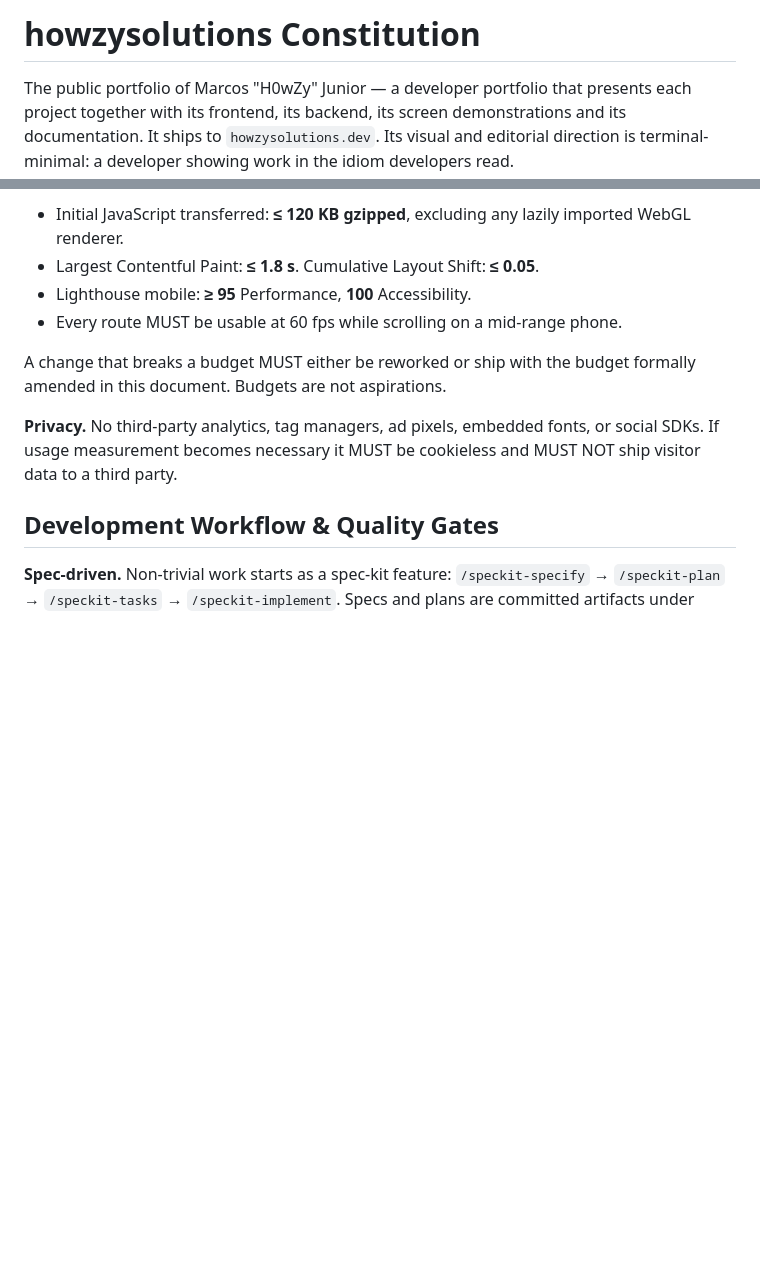
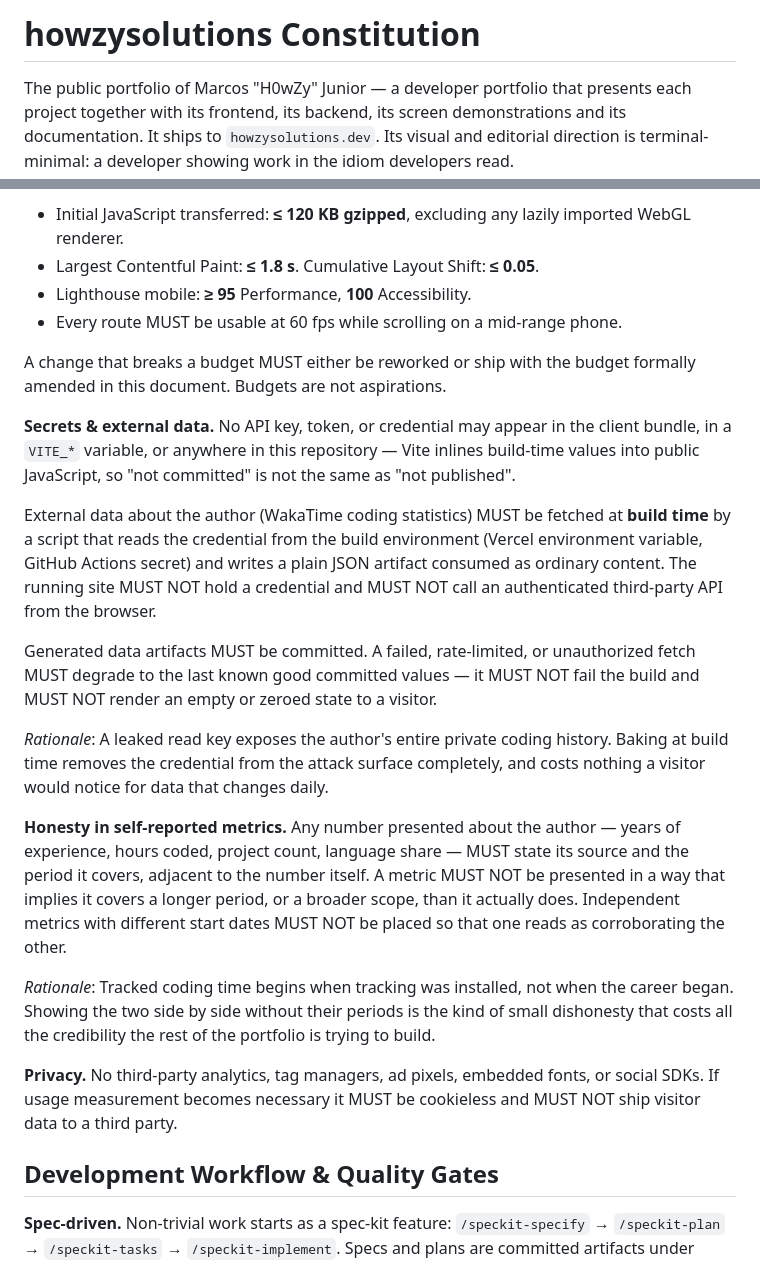
Before and after one commit to H0wZy/howzysolutions, a Markdown page: .specify/memory/constitution.md, 2 parts joined by grey strips. Drawn GitHub-style; blank space fills up the shorter version.

Commit message:
docs: amend constitution to v1.1.0 (secrets handling + metric honesty)
Triggered by the WakaTime integration requirement. Two subsections added to
Technology & Design Constraints; no principle removed or redefined, so MINOR.

Secrets & external data: credentials MUST NOT appear in the client bundle, in
VITE_* variables, or in the repository — Vite inlines build-time values into
public JavaScript, so "not committed" is not "not published". Third-party stats
are fetched at build time from a build-environment secret and committed as a
last-known-good JSON artifact, so a failed or rate-limited fetch degrades to
previous values instead of breaking the build or rendering an empty state.

Honesty in self-reported metrics: every number about the author MUST carry its
source and period adjacent to it, and independent metrics with different start
dates MUST NOT be arranged so one appears to corroborate the other. Tracked
coding time starts when tracking was installed, not when the career began.

Co-Authored-By: Claude Opus 5 <noreply@anthropic.com>
Claude-Session: https://claude.ai/code/session_018w8GJZiGYPWEosp1PbAC3M

```diff
--- a/.specify/memory/constitution.md
+++ b/.specify/memory/constitution.md
@@ -1,6 +1,21 @@
 <!--
 SYNC IMPACT REPORT
 ==================
+Version change: 1.0.0 -> 1.1.0
+Rationale: MINOR. Materially expanded the Technology & Design Constraints section with
+two new subsections required by the WakaTime integration. No principle removed or
+redefined; existing compliant guidance is unaffected.
+
+Added (1.1.0):
+  - "Secrets & External Data" under Technology & Design Constraints — credentials are
+    forbidden in the client bundle and in the repository; third-party data is baked at
+    build time from a build-environment secret and committed as a last-known-good artifact.
+  - "Honesty In Self-Reported Metrics" under Technology & Design Constraints — every
+    number about the author MUST carry its source and its period.
+
+----------------------------------------------------------------------
+Previous entry
+----------------------------------------------------------------------
 Version change: (template, unversioned) -> 1.0.0
 Rationale: Initial ratification. First concrete constitution for the howzysolutions
 portfolio; every placeholder in the scaffold replaced with project-specific governance.
@@ -187,6 +202,35 @@ visitor IPs to another party, and can go down independently of the site.
 A change that breaks a budget MUST either be reworked or ship with the budget formally
 amended in this document. Budgets are not aspirations.
 
+**Secrets & external data.** No API key, token, or credential may appear in the client
+bundle, in a `VITE_*` variable, or anywhere in this repository — Vite inlines build-time
+values into public JavaScript, so "not committed" is not the same as "not published".
+
+External data about the author (WakaTime coding statistics) MUST be fetched at **build
+time** by a script that reads the credential from the build environment (Vercel
+environment variable, GitHub Actions secret) and writes a plain JSON artifact consumed as
+ordinary content. The running site MUST NOT hold a credential and MUST NOT call an
+authenticated third-party API from the browser.
+
+Generated data artifacts MUST be committed. A failed, rate-limited, or unauthorized fetch
+MUST degrade to the last known good committed values — it MUST NOT fail the build and MUST
+NOT render an empty or zeroed state to a visitor.
+
+*Rationale*: A leaked read key exposes the author's entire private coding history. Baking
+at build time removes the credential from the attack surface completely, and costs nothing
+a visitor would notice for data that changes daily.
+
+**Honesty in self-reported metrics.** Any number presented about the author — years of
+experience, hours coded, project count, language share — MUST state its source and the
+period it covers, adjacent to the number itself. A metric MUST NOT be presented in a way
+that implies it covers a longer period, or a broader scope, than it actually does.
+Independent metrics with different start dates MUST NOT be placed so that one reads as
+corroborating the other.
+
+*Rationale*: Tracked coding time begins when tracking was installed, not when the career
+began. Showing the two side by side without their periods is the kind of small dishonesty
+that costs all the credibility the rest of the portfolio is trying to build.
+
 **Privacy.** No third-party analytics, tag managers, ad pixels, embedded fonts, or social
 SDKs. If usage measurement becomes necessary it MUST be cookieless and MUST NOT ship
 visitor data to a third party.
```
Also changed, not shown: other parts of .specify/memory/constitution.md (+1 -1 lines).
